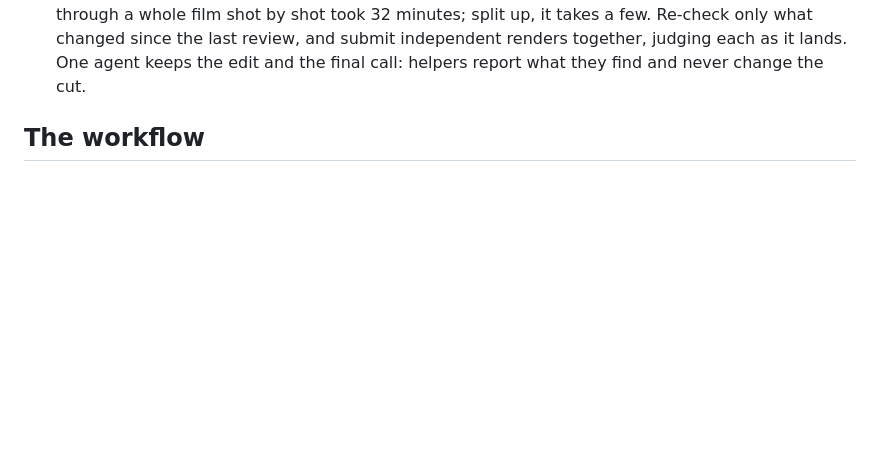
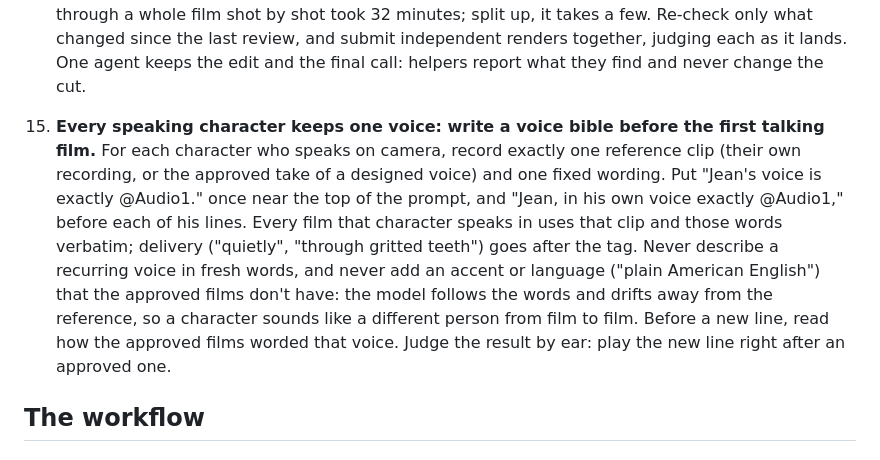
Before and after one commit to Sogni-AI/sogni-worlds-kit, a Markdown page: AGENTS.md, the part around the change. Drawn GitHub-style; blank space fills up the shorter version.

Commit message:
docs: a voice bible keeps every speaking character one person
Mark, 2026-11-02: "Are you prompting dialogue using consistent character
voice descriptions? If not we NEED to fix it." In the Harold escape one
character had two reference files and five different voice wordings,
several adding an accent instruction, and his lines drifted. Ground rule
15: one reference clip and one fixed wording per speaking character,
pasted verbatim into every film; delivery goes after the tag; never
describe a recurring voice in fresh words or add an accent; judge by ear
right after an approved line.

Co-Authored-By: Claude Opus 5.5 <noreply@anthropic.com>
Claude-Session: https://claude.ai/code/session_01EFG41CwsJCadVdfFm5Pc5e

```diff
--- a/AGENTS.md
+++ b/AGENTS.md
@@ -113,6 +113,19 @@ screen and assemble. They approve the plan, judge the films and decide what ship
     the last review, and submit independent renders together, judging each as it
     lands. One agent keeps the edit and the final call: helpers report what they find
     and never change the cut.
+15. **Every speaking character keeps one voice: write a voice bible before the first
+    talking film.** For each character who speaks on camera, record exactly one
+    reference clip (their own recording, or the approved take of a designed voice)
+    and one fixed wording. Put "Jean's voice is exactly @Audio1." once near the top
+    of the prompt, and "Jean, in his own voice exactly @Audio1," before each of his
+    lines. Every film that character speaks in uses that clip and those words
+    verbatim; delivery ("quietly", "through gritted teeth") goes after the tag.
+    Never describe a recurring voice in fresh words, and never add an accent or
+    language ("plain American English") that the approved films don't have: the
+    model follows the words and drifts away from the reference, so a character
+    sounds like a different person from film to film. Before a new line, read how
+    the approved films worded that voice. Judge the result by ear: play the new line
+    right after an approved one.
 
 ## The workflow
 
```
Also changed, not shown: skills/sogni-worlds/SKILL.md (+3 -0 lines).
